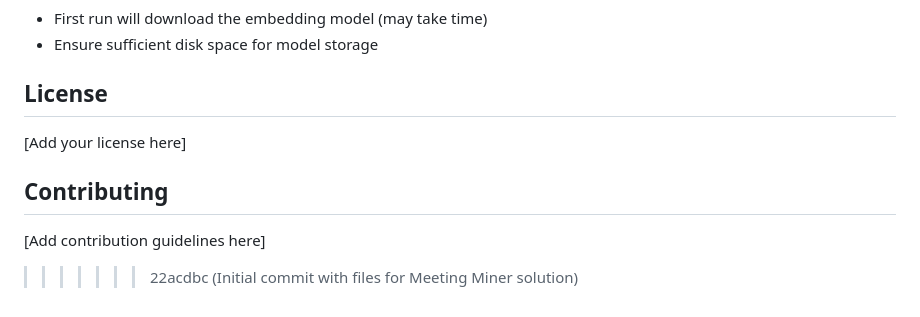
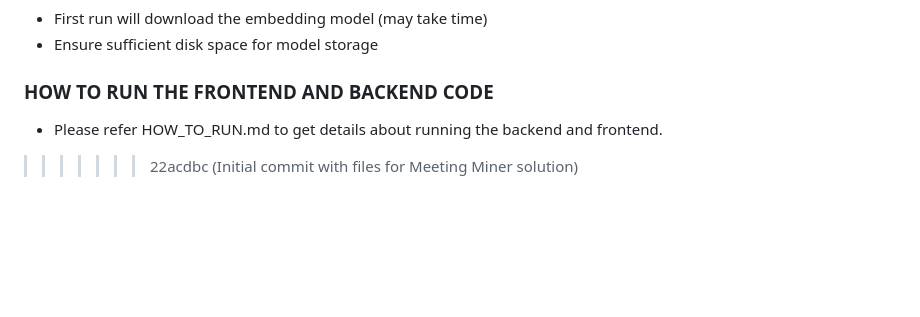
Before and after one commit to asingh070/Meeting_Miner, a Markdown page: README.md, the part around the change. GitHub-like rendering; blank space fills up the shorter version.

Commit message:
Update README.md
Updated the readme file

```diff
--- a/README.md
+++ b/README.md
@@ -168,12 +168,7 @@ answer = chatbot.query("What projects were discussed?")
 - First run will download the embedding model (may take time)
 - Ensure sufficient disk space for model storage
 
-## License
-
-[Add your license here]
-
-## Contributing
-
-[Add contribution guidelines here]
+### HOW TO RUN THE FRONTEND AND BACKEND CODE
+- Please refer HOW_TO_RUN.md to get details about running the backend and frontend.
 
 >>>>>>> 22acdbc (Initial commit with files for Meeting Miner solution)
```
